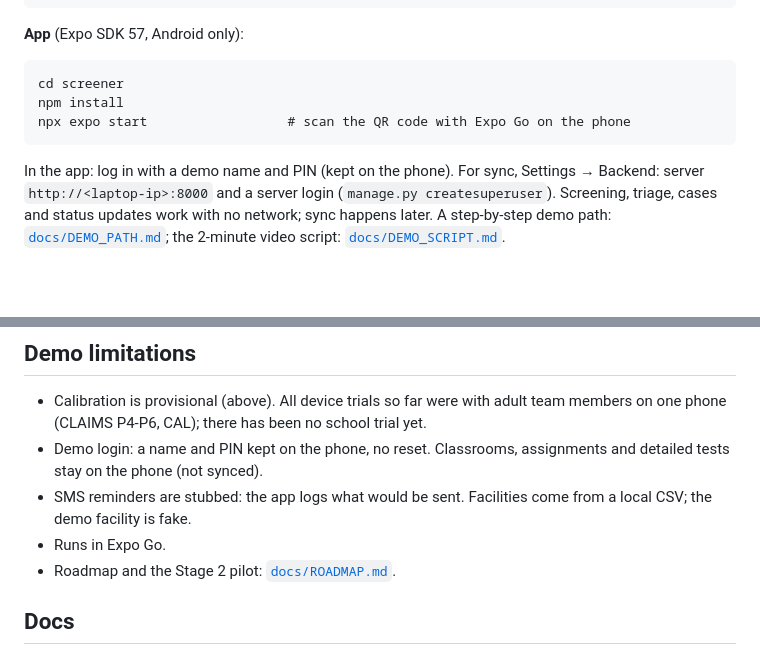
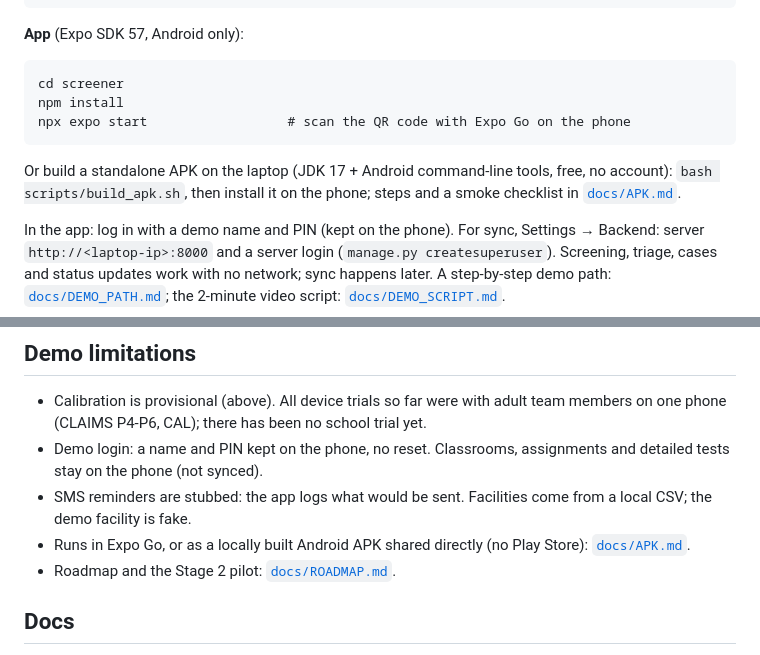
Before and after one commit to Anish-185/shravan-setu, a Markdown page: README.md, 2 parts joined by grey strips. GitHub-like rendering; blank space fills up the shorter version.

Commit message:
docs: APK in README run steps and concept-note changes
Co-Authored-By: Claude Opus 5.5 <noreply@anthropic.com>

````diff
--- a/README.md
+++ b/README.md
@@ -78,6 +78,9 @@ npm install
 npx expo start                  # scan the QR code with Expo Go on the phone
 ```
 
+Or build a standalone APK on the laptop (JDK 17 + Android command-line tools, free, no account):
+`bash scripts/build_apk.sh`, then install it on the phone; steps and a smoke checklist in [`docs/APK.md`](docs/APK.md).
+
 In the app: log in with a demo name and PIN (kept on the phone). For sync, Settings → Backend: server
 `http://<laptop-ip>:8000` and a server login (`manage.py createsuperuser`). Screening, triage, cases and status updates work with no network; sync happens later. A step-by-step demo
 path: [`docs/DEMO_PATH.md`](docs/DEMO_PATH.md); the 2-minute video script: [`docs/DEMO_SCRIPT.md`](docs/DEMO_SCRIPT.md).
@@ -105,7 +108,7 @@ or `TODO(source)`.
   (not synced).
 - SMS reminders are stubbed: the app logs what would be sent. Facilities come from a local CSV; the demo facility is
   fake.
-- Runs in Expo Go.
+- Runs in Expo Go, or as a locally built Android APK shared directly (no Play Store): [`docs/APK.md`](docs/APK.md).
 - Roadmap and the Stage 2 pilot: [`docs/ROADMAP.md`](docs/ROADMAP.md).
 
 ## Docs
````
Also changed, not shown: docs/CONCEPT_NOTE_CHANGES.md (+2 -0 lines).
